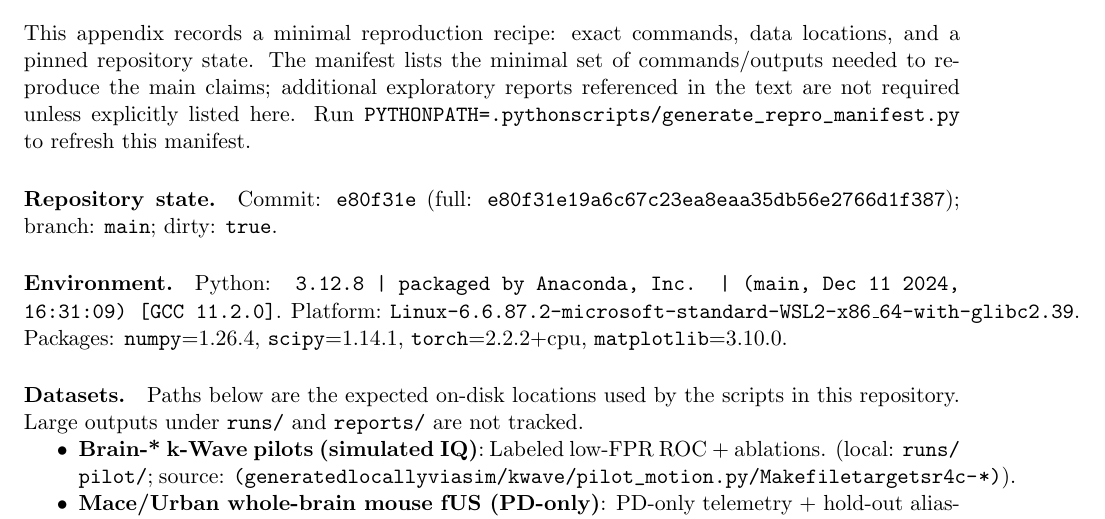
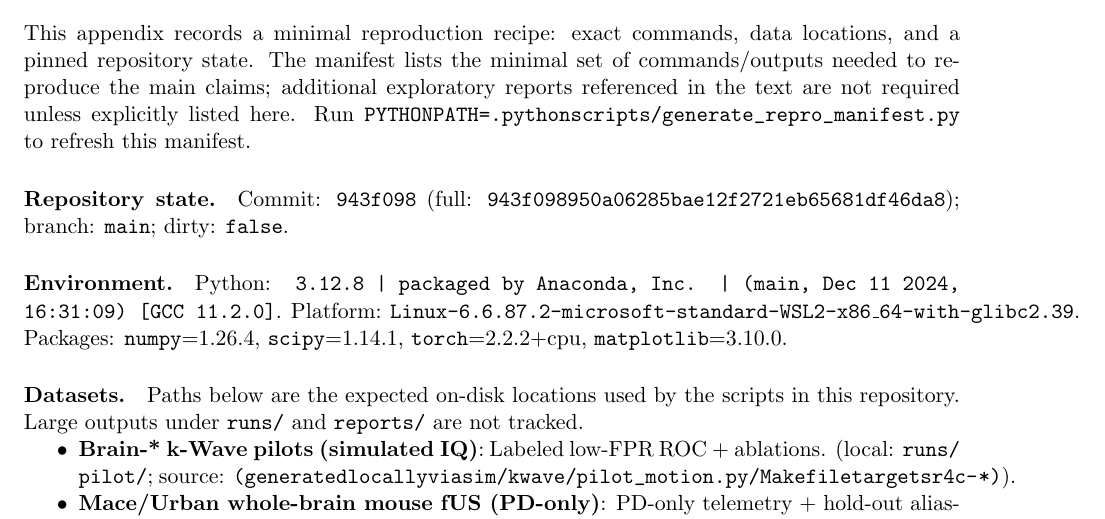
Before and after one commit to ArthurShune/fus-detectors, a LaTeX paper (stap_fus_methodology.tex, which reads appendix_repro_manifest.tex): part of page 56 of 68, cut so that both start at the same text. Compiled offline with pdfLaTeX.

Commit message:
repro: refresh manifest for current commit

```diff
--- a/appendix_repro_manifest.tex
+++ b/appendix_repro_manifest.tex
@@ -7,7 +7,7 @@ The manifest lists the minimal set of commands/outputs needed to reproduce the m
 Run \path{PYTHONPATH=. python scripts/generate_repro_manifest.py} to refresh this manifest.
 
 \paragraph{Repository state.}
-Commit: \texttt{e80f31e} (full: \texttt{e80f31e19a6c67c23ea8eaa35db56e2766d1f387}); branch: \texttt{main}; dirty: \texttt{true}.
+Commit: \texttt{943f098} (full: \texttt{943f098950a06285bae12f2721eb65681df46da8}); branch: \texttt{main}; dirty: \texttt{false}.
 
 \paragraph{Environment.}
 Python: \texttt{3.12.8 | packaged by Anaconda, Inc. | (main, Dec 11 2024, 16:31:09) [GCC 11.2.0]}.
```
Also changed, not shown: 1 other file.
